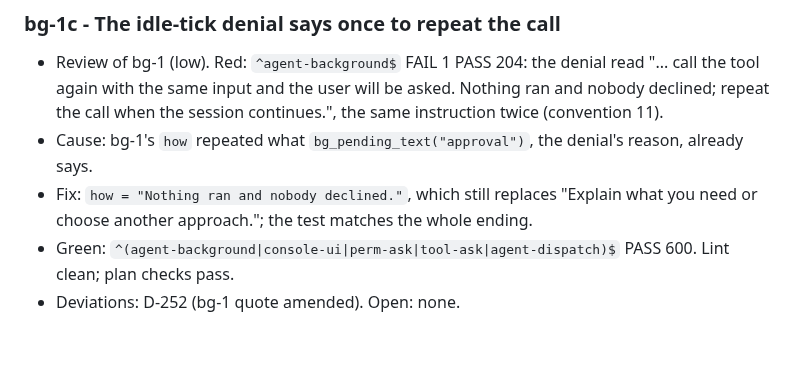
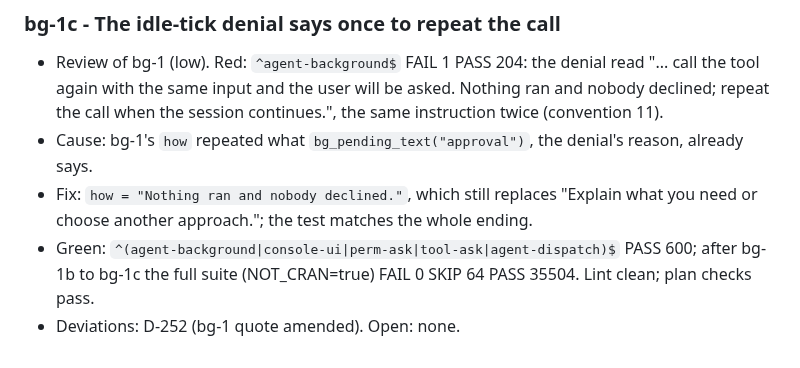
Before and after one commit to Broccolito/gptr, a Markdown page: dev/progress/fixes.md, the part around the change. GitHub-like rendering.

Commit message:
docs(progress): record the full suite after the orchestration review fixes
Co-Authored-By: Claude Opus 5.5 <noreply@anthropic.com>

```diff
--- a/dev/progress/fixes.md
+++ b/dev/progress/fixes.md
@@ -2319,5 +2319,6 @@ them. Status: FIX-1..4, 6..9 committed; FIX-5 partial (P15 part done, the rest i
 - Cause: bg-1's `how` repeated what `bg_pending_text("approval")`, the denial's reason, already says.
 - Fix: `how = "Nothing ran and nobody declined."`, which still replaces "Explain what you need or choose another
   approach."; the test matches the whole ending.
-- Green: `^(agent-background|console-ui|perm-ask|tool-ask|agent-dispatch)$` PASS 600. Lint clean; plan checks pass.
+- Green: `^(agent-background|console-ui|perm-ask|tool-ask|agent-dispatch)$` PASS 600; after bg-1b to bg-1c the full
+  suite (NOT_CRAN=true) FAIL 0 SKIP 64 PASS 35504. Lint clean; plan checks pass.
 - Deviations: D-252 (bg-1 quote amended). Open: none.
```
